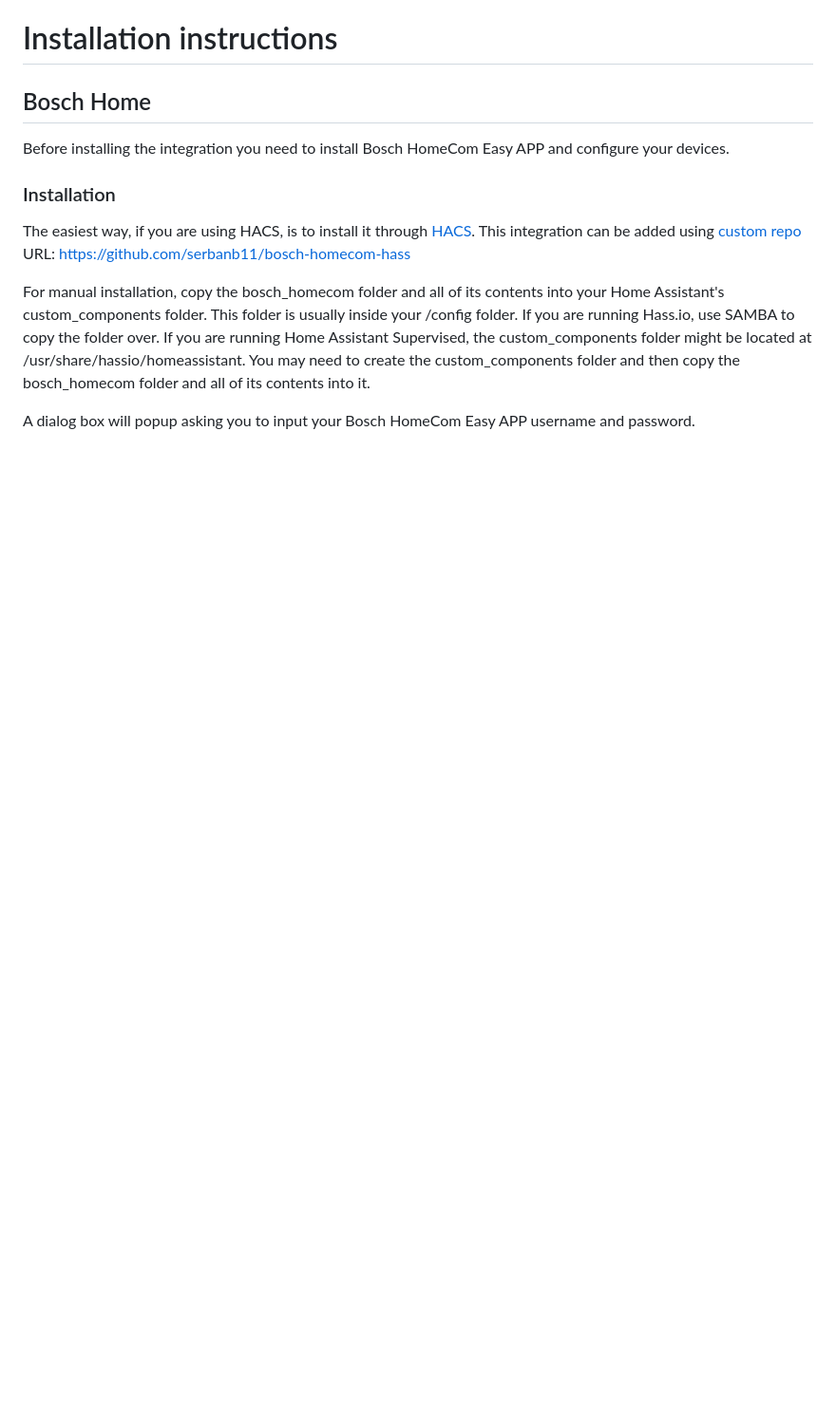
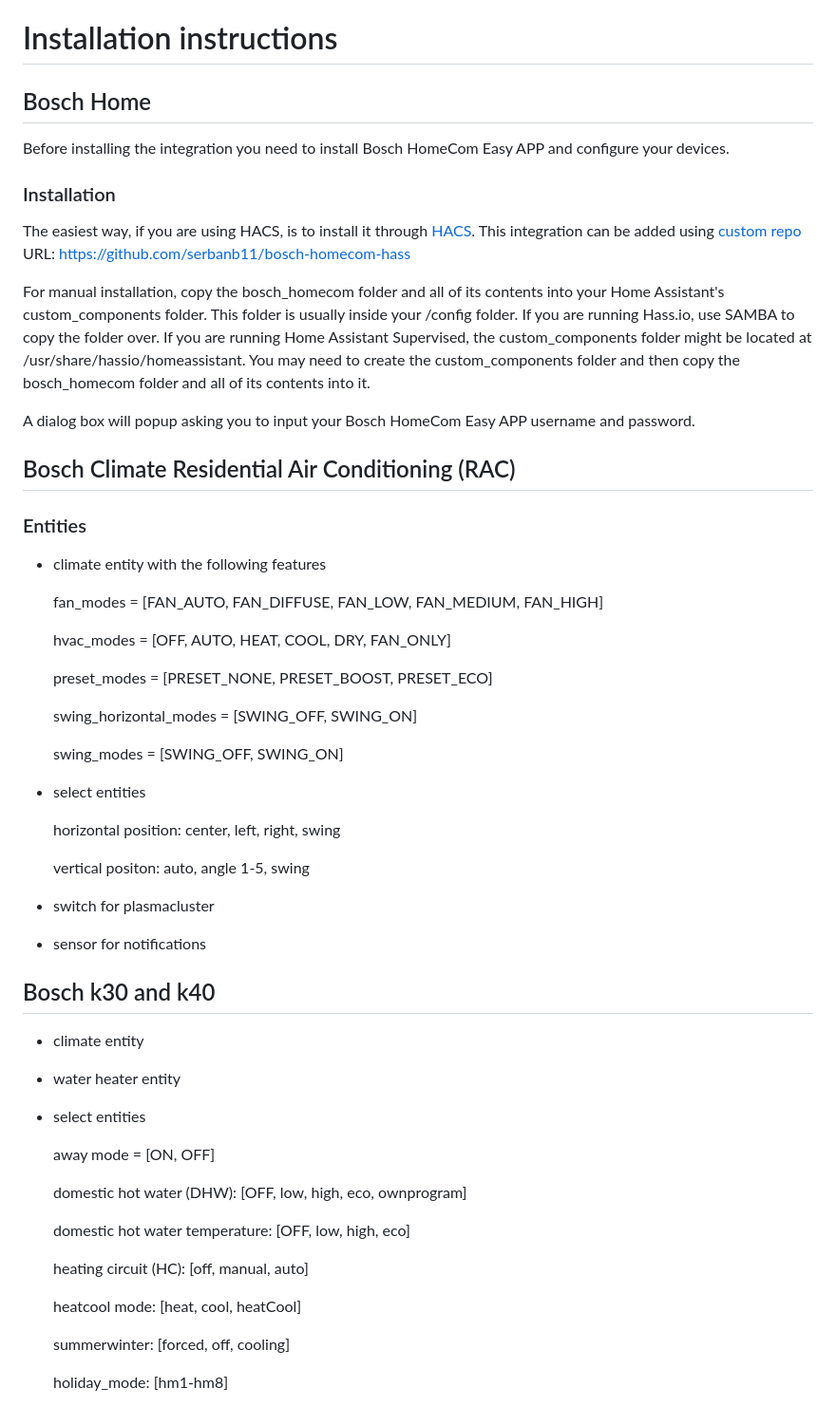
Before and after one commit to serbanb11/bosch-homecom-hass, a Markdown page: README.md, the part around one of its changes. Shown at 95% size. Drawn GitHub-style; blank space fills up the shorter version.

```diff
--- a/README.md
+++ b/README.md
@@ -40,3 +40,46 @@ URL: https://github.com/serbanb11/bosch-homecom-hass
 For manual installation, copy the bosch_homecom folder and all of its contents into your Home Assistant's custom_components folder. This folder is usually inside your /config folder. If you are running Hass.io, use SAMBA to copy the folder over. If you are running Home Assistant Supervised, the custom_components folder might be located at /usr/share/hassio/homeassistant. You may need to create the custom_components folder and then copy the bosch_homecom folder and all of its contents into it.
 
 A dialog box will popup asking you to input your Bosch HomeCom Easy APP username and password.
+
+## Bosch Climate Residential Air Conditioning (RAC)
+### Entities
+- climate entity with the following features
+
+    fan_modes = [FAN_AUTO, FAN_DIFFUSE, FAN_LOW, FAN_MEDIUM, FAN_HIGH]
+
+    hvac_modes = [OFF, AUTO, HEAT, COOL, DRY, FAN_ONLY]
+
+    preset_modes = [PRESET_NONE, PRESET_BOOST, PRESET_ECO]
+
+    swing_horizontal_modes = [SWING_OFF, SWING_ON]
+
+    swing_modes = [SWING_OFF, SWING_ON]
+ - select entities
+
+   horizontal position: center, left, right, swing
+
+   vertical positon: auto, angle 1-5, swing
+ - switch for plasmacluster
+ - sensor for notifications
+
+## Bosch k30 and k40
+- climate entity
+
+- water heater entity
+
+- select entities
+
+  away mode = [ON, OFF]
+
+  domestic hot water (DHW): [OFF, low, high, eco, ownprogram]
+
+  domestic hot water temperature: [OFF, low, high, eco]
+
+  heating circuit (HC): [off, manual, auto]
+
+  heatcool mode: [heat, cool, heatCool]
+
+  summerwinter: [forced, off, cooling]
+
+  holiday_mode: [hm1-hm8]
+
```
Also changed, not shown: other parts of README.md (+39 -0 lines), img/call_example.png (added).
